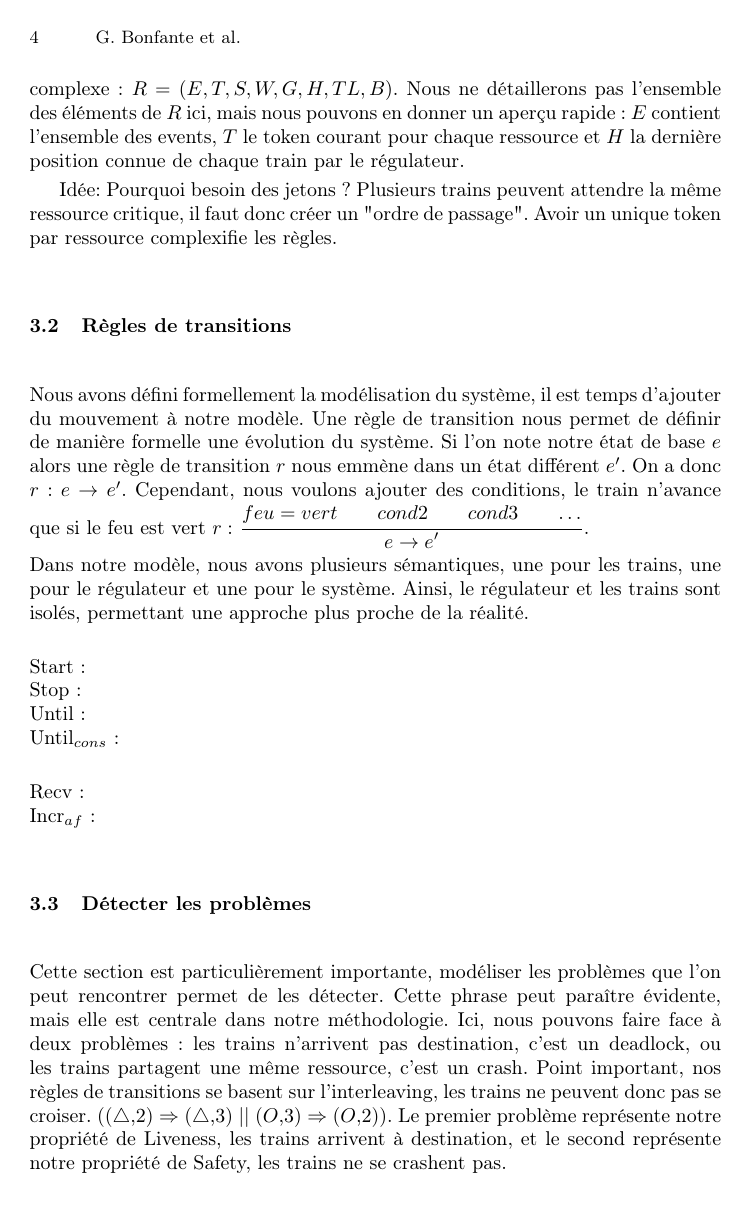
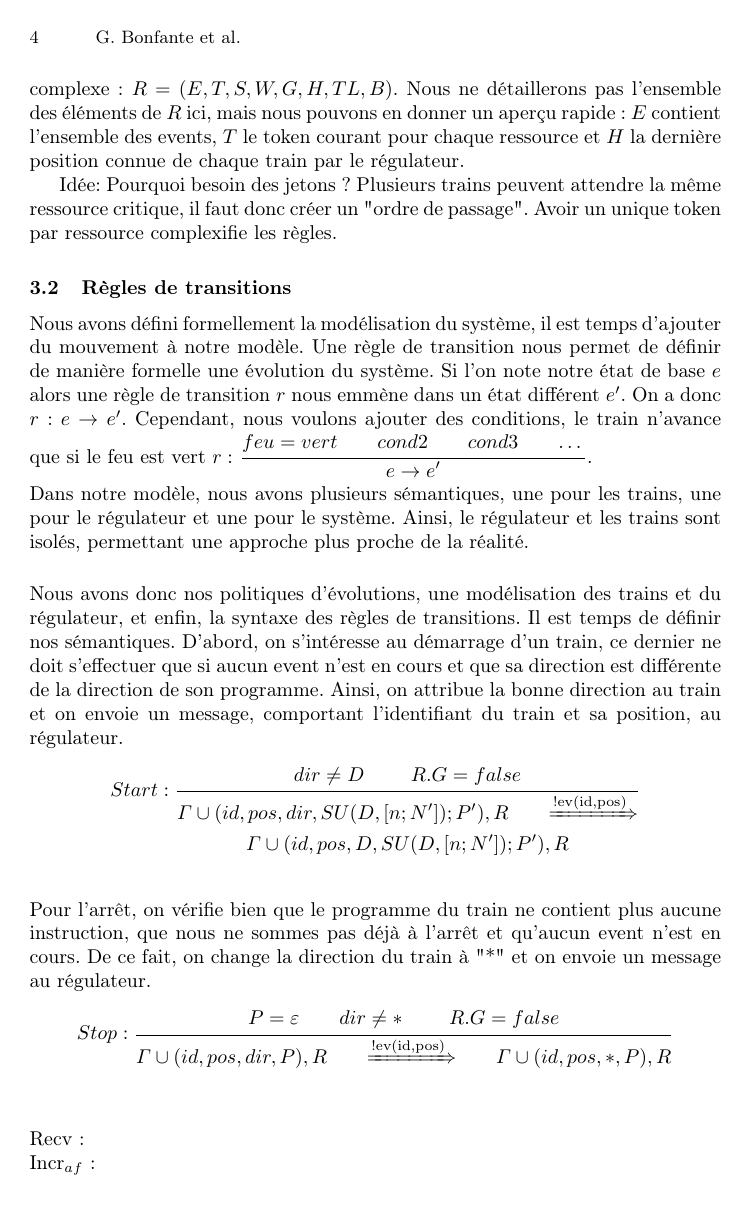
Before and after one commit to LucasVillaume/stage-train, a LaTeX thesis (paper/main.tex, which reads paper/package/regles.sty): page 4 of 6 before the commit and page 4 of 7 after it. Compiled offline with pdfLaTeX.

Commit message:
Test pour les règles

```diff
--- a/paper/main.tex
+++ b/paper/main.tex
@@ -6,6 +6,9 @@
 \usepackage{wrapfig}
 \usepackage{package/mathpartir}
 \usepackage{todonotes}
+
+\usepackage{package/regles}
+\usepackage{mathtools}
 
 \begin{document}
 %
@@ -137,13 +140,20 @@ Si l'on note notre état de base $e$ alors une règle de transition $r$ nous emm
 Cependant, nous voulons ajouter des conditions, le train n'avance que si le feu est vert $r:$ \inferrule{feu = vert \\ cond2 \\ cond3 \\ \dots}{e \rightarrow e'}.
 \\Dans notre modèle, nous avons plusieurs sémantiques, une pour les trains, une pour le régulateur et une pour le système.
 Ainsi, le régulateur et les trains sont isolés, permettant une approche plus proche de la réalité.
-
+\vspace{0.5cm}\\
 %Montrer les déplacements d'un train
 \noindent
-\\Start :
-\\Stop :
-\\Until :
-\\Until$_{cons}$ :
+Nous avons donc nos politiques d'évolutions, une modélisation des trains et du régulateur, et enfin, la syntaxe des règles de transitions.
+Il est temps de définir nos sémantiques. D'abord, on s'intéresse au démarrage d'un train, ce dernier ne doit s'effectuer
+que si aucun event n'est en cours et que sa direction est différente de la direction de son programme.
+Ainsi, on attribue la bonne direction au train et on envoie un message, comportant l'identifiant du train et sa position, au régulateur.
+$$\startRule$$
+
+\noindent
+Pour l'arrêt, on vérifie bien que le programme du train ne contient plus aucune instruction, que nous ne sommes pas déjà à l'arrêt et qu'aucun event n'est en cours.
+De ce fait, on change la direction du train à "*" et on envoie un message au régulateur.
+$$\stopRule$$
+
 
 %Quelques régles du régulateur
 \noindent
--- /dev/null
+++ b/paper/package/regles.sty
@@ -0,0 +1,32 @@
+
+
+
+%%%%% Macro %%%%%%%
+\newcommand\concat[2]{#1;#2}
+\newcommand\train[4]{(#1, #2, #3, #4)} % #1 id, #2 pos, #3 dir, #4 P
+\newcommand\trainfull[4]{\Gamma \cup \train{#1}{#2}{#3}{#4}}
+\newcommand\reg[8]{(#1, #2, #3, #4, #5, #6, #7, #8)} % #1 Events, #2 Jetons, #3 Aiguillages, #4 File d'attente, #5 Garde, #6 Feux, #7 Buffer, #Historique
+
+\newcommand\maj[2]{#1 \gets #2} % #1 : dictionnaire, #2 : valeur
+\newcommand\majtab[3]{#1[#2] \gets #3}
+\newcommand\supprdict[2]{#1' \gets suppr(#1, #2)} % #1 : dictionnaire, #2 : clé
+
+
+%%%%% Rules %%%%%%%
+
+
+\newcommand\startRule{
+    Start :
+    \inferrule
+        { dir \neq D \\ R.G = false}
+        {\trainfull{id}{pos}{dir}{\concat{SU(D,[\concat{n}{N'}])}{P'}}, R \\ \xRightarrow{\text{!ev(id,pos)}} \\ \trainfull{id}{pos}{D}{\concat{SU(D,[\concat{n}{N'}])}{P'}},R}
+    \vspace{0.5cm}
+}
+
+\newcommand\stopRule{
+    Stop :
+    \inferrule
+        { P = \varepsilon \\ dir \neq * \\ R.G = false}
+        {\trainfull{id}{pos}{dir}{P},R \\ \xRightarrow{\text{!ev(id,pos)}} \\ \trainfull{id}{pos}{*}{P},R}
+    \vspace{0.5cm}
+}
```
Also changed, not shown: paper/img/incr_af_rule.png (deleted), paper/img/incr_af_tla.png (deleted), paper/img/turn_rule.png (deleted), paper/img/turn_tla.png (deleted), paper/main.tex (2 more changed lines), 1 other file.
